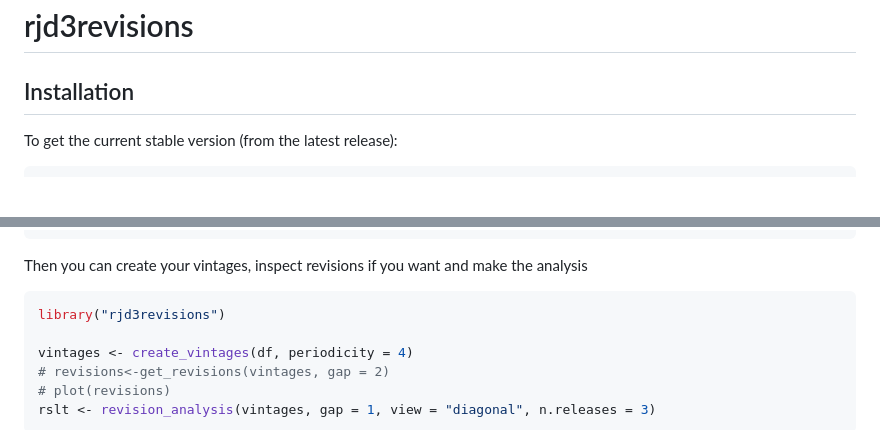
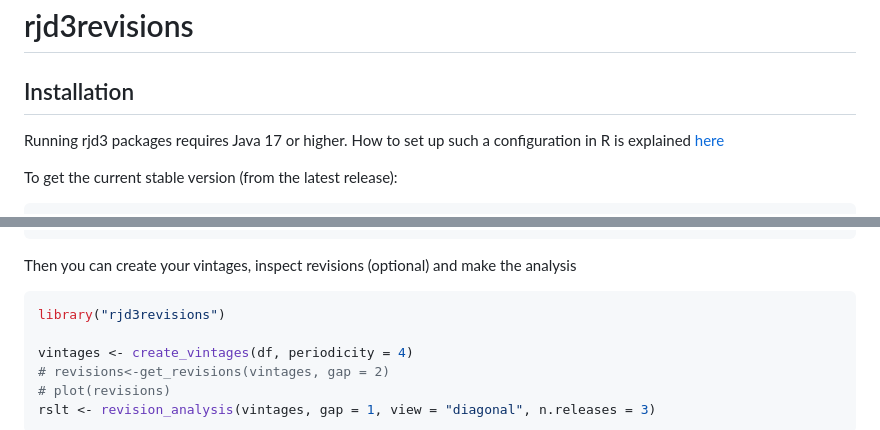
Before and after one commit to rjdverse/rjd3revisions, a Markdown page: README.md, 2 parts joined by grey strips. GitHub-like rendering; blank space fills up the shorter version.

````diff
--- a/README.md
+++ b/README.md
@@ -7,6 +7,9 @@
 <!-- badges: end -->
 
 ## Installation
+
+Running rjd3 packages requires Java 17 or higher. How to set up such a configuration
+in R is explained [here](https://jdemetra-new-documentation.netlify.app/#installing-the-software)
 
 To get the current stable version (from the latest release):
 
@@ -96,7 +99,7 @@ colnames(vertical_view) <- c("2022-07-31", "2022-08-31", "2022-09-30", "2022-10-
                                "2022-11-30", "2022-12-31", "2023-01-31", "2023-02-28")
 ```
 
-Then you can create your vintages, inspect revisions if you want and
+Then you can create your vintages, inspect revisions (optional) and
 make the analysis
 
 ``` r
````
